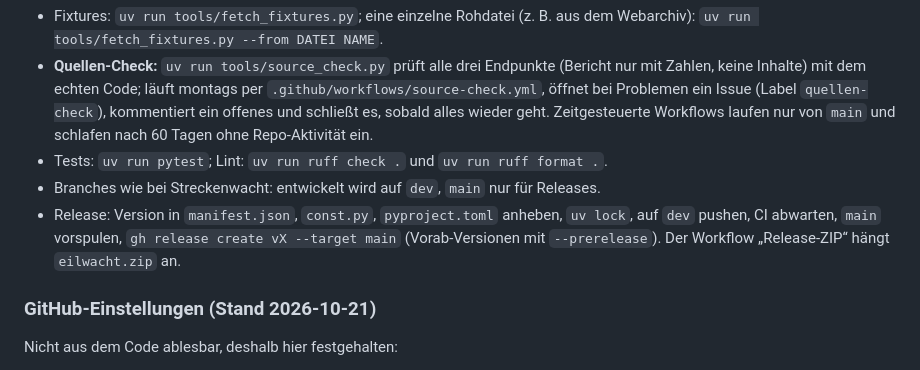
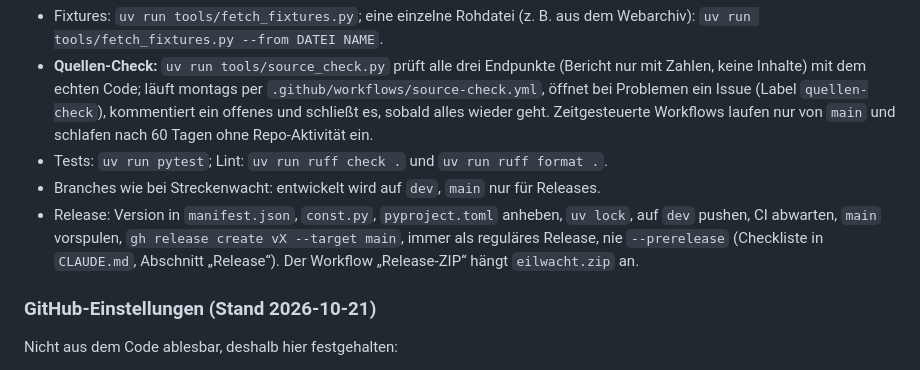
Before and after one commit to eilwacht/integration, a Markdown page: docs/ENTWICKLUNG.md, the part around the change. GitHub-like rendering.

```diff
--- a/docs/ENTWICKLUNG.md
+++ b/docs/ENTWICKLUNG.md
@@ -81,7 +81,7 @@ Ein Coordinator je Endpunkt für alle Config-Entries – sonst vervielfacht jede
 - **Quellen-Check:** `uv run tools/source_check.py` prüft alle drei Endpunkte (Bericht nur mit Zahlen, keine Inhalte) mit dem echten Code; läuft montags per `.github/workflows/source-check.yml`, öffnet bei Problemen ein Issue (Label `quellen-check`), kommentiert ein offenes und schließt es, sobald alles wieder geht. Zeitgesteuerte Workflows laufen nur von `main` und schlafen nach 60 Tagen ohne Repo-Aktivität ein.
 - Tests: `uv run pytest`; Lint: `uv run ruff check .` und `uv run ruff format .`.
 - Branches wie bei Streckenwacht: entwickelt wird auf `dev`, `main` nur für Releases.
-- Release: Version in `manifest.json`, `const.py`, `pyproject.toml` anheben, `uv lock`, auf `dev` pushen, CI abwarten, `main` vorspulen, `gh release create vX --target main` (Vorab-Versionen mit `--prerelease`). Der Workflow „Release-ZIP“ hängt `eilwacht.zip` an.
+- Release: Version in `manifest.json`, `const.py`, `pyproject.toml` anheben, `uv lock`, auf `dev` pushen, CI abwarten, `main` vorspulen, `gh release create vX --target main`, immer als reguläres Release, nie `--prerelease` (Checkliste in `CLAUDE.md`, Abschnitt „Release“). Der Workflow „Release-ZIP“ hängt `eilwacht.zip` an.
 
 ### GitHub-Einstellungen (Stand 2026-10-21)
 
```
Also changed, not shown: CLAUDE.md (+14 -4 lines).
